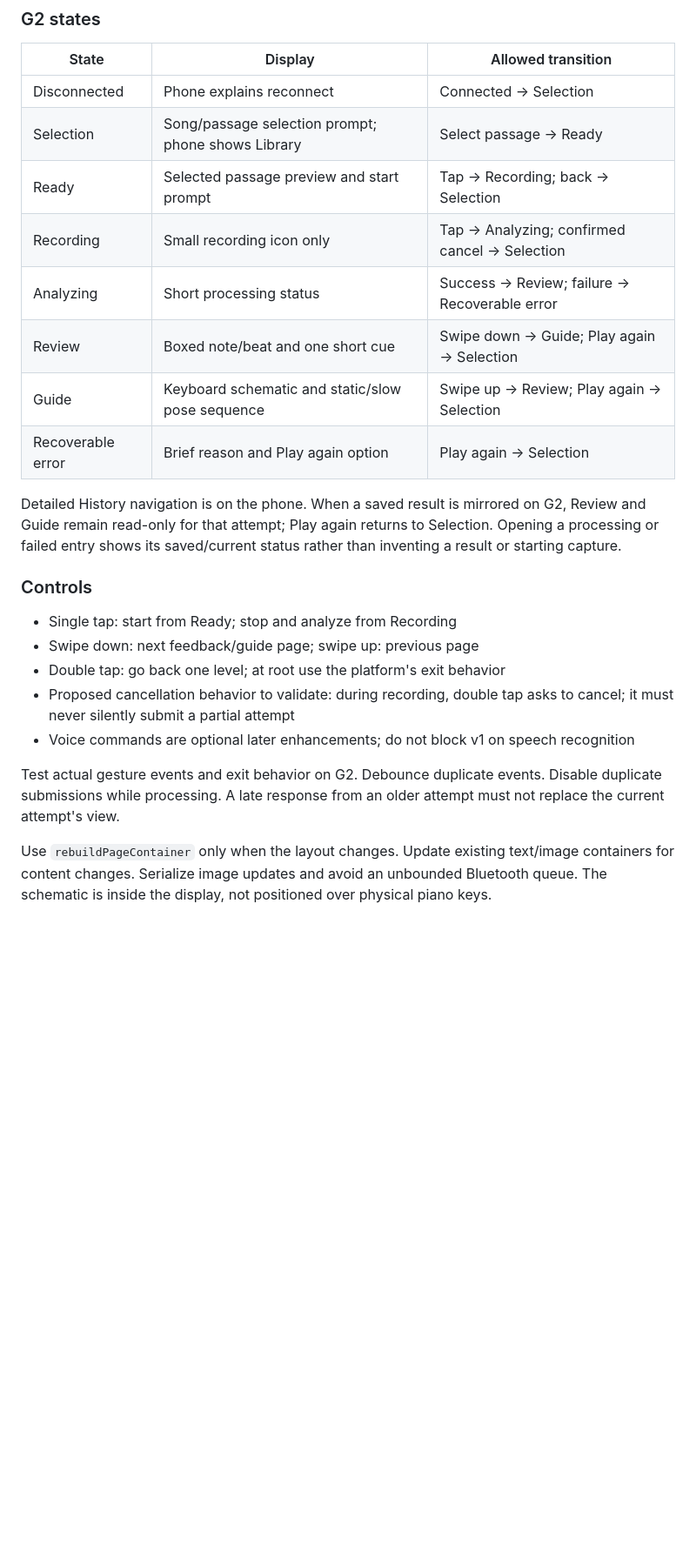
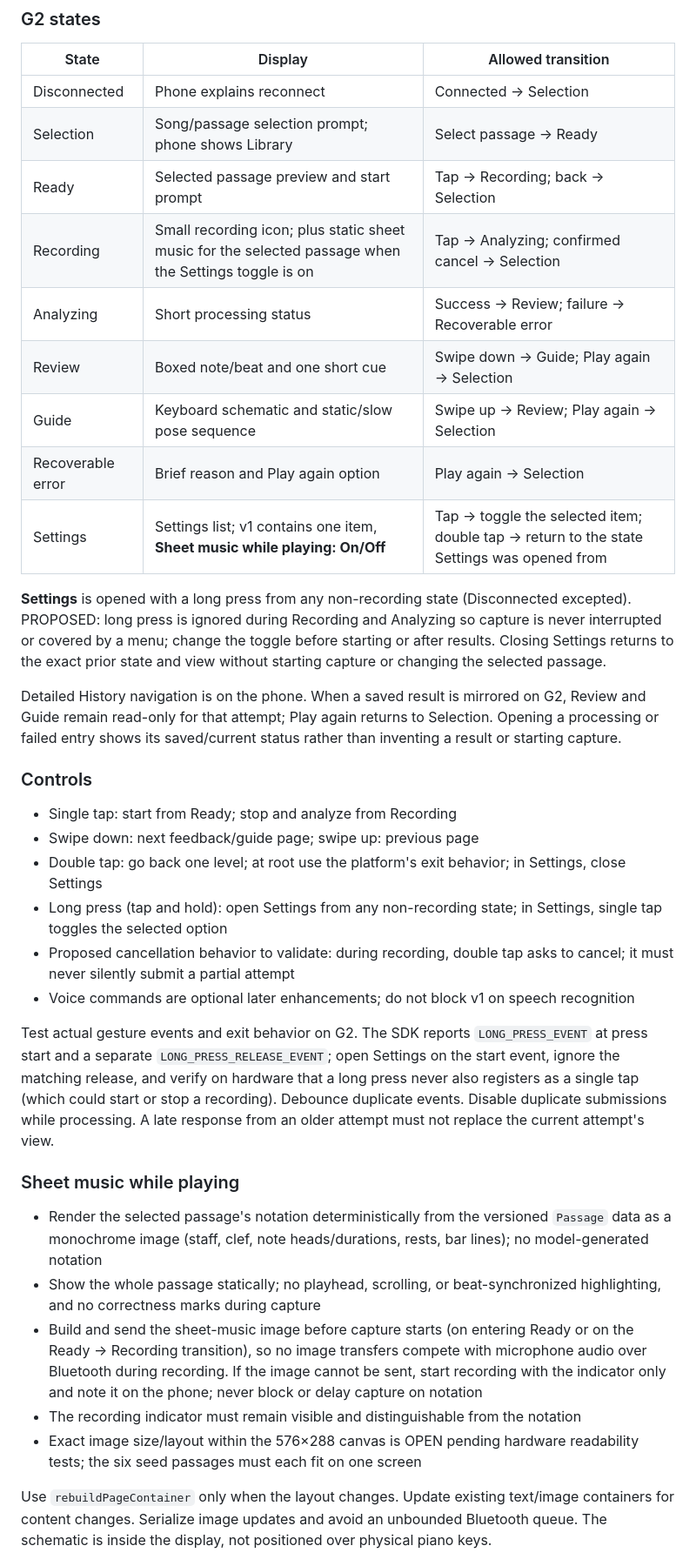
Before and after one commit to timothyouu/encore, a Markdown page: spec.md, the part around one of its changes. Shown at 87% size. Drawn GitHub-style; blank space fills up the shorter version.

Commit message:
docs: spec updates for sheet music while playing

```diff
--- a/spec.md
+++ b/spec.md
@@ -100,11 +101,14 @@ Search applies only to the prepared library in v1.
 | Disconnected | Phone explains reconnect | Connected → Selection |
 | Selection | Song/passage selection prompt; phone shows Library | Select passage → Ready |
 | Ready | Selected passage preview and start prompt | Tap → Recording; back → Selection |
-| Recording | Small recording icon only | Tap → Analyzing; confirmed cancel → Selection |
+| Recording | Small recording icon; plus static sheet music for the selected passage when the Settings toggle is on | Tap → Analyzing; confirmed cancel → Selection |
 | Analyzing | Short processing status | Success → Review; failure → Recoverable error |
 | Review | Boxed note/beat and one short cue | Swipe down → Guide; Play again → Selection |
 | Guide | Keyboard schematic and static/slow pose sequence | Swipe up → Review; Play again → Selection |
 | Recoverable error | Brief reason and Play again option | Play again → Selection |
+| Settings | Settings list; v1 contains one item, **Sheet music while playing: On/Off** | Tap → toggle the selected item; double tap → return to the state Settings was opened from |
+
+**Settings** is opened with a long press from any non-recording state (Disconnected excepted). PROPOSED: long press is ignored during Recording and Analyzing so capture is never interrupted or covered by a menu; change the toggle before starting or after results. Closing Settings returns to the exact prior state and view without starting capture or changing the selected passage.
 
 Detailed History navigation is on the phone. When a saved result is mirrored on G2, Review and Guide remain read-only for that attempt; Play again returns to Selection. Opening a processing or failed entry shows its saved/current status rather than inventing a result or starting capture.
 
@@ -112,11 +116,20 @@ Detailed History navigation is on the phone. When a saved result is mirrored on
 
 - Single tap: start from Ready; stop and analyze from Recording
 - Swipe down: next feedback/guide page; swipe up: previous page
-- Double tap: go back one level; at root use the platform's exit behavior
+- Double tap: go back one level; at root use the platform's exit behavior; in Settings, close Settings
+- Long press (tap and hold): open Settings from any non-recording state; in Settings, single tap toggles the selected option
 - Proposed cancellation behavior to validate: during recording, double tap asks to cancel; it must never silently submit a partial attempt
 - Voice commands are optional later enhancements; do not block v1 on speech recognition
 
-Test actual gesture events and exit behavior on G2. Debounce duplicate events. Disable duplicate submissions while processing. A late response from an older attempt must not replace the current attempt's view.
+Test actual gesture events and exit behavior on G2. The SDK reports `LONG_PRESS_EVENT` at press start and a separate `LONG_PRESS_RELEASE_EVENT`; open Settings on the start event, ignore the matching release, and verify on hardware that a long press never also registers as a single tap (which could start or stop a recording). Debounce duplicate events. Disable duplicate submissions while processing. A late response from an older attempt must not replace the current attempt's view.
+
+### Sheet music while playing
+
+- Render the selected passage's notation deterministically from the versioned `Passage` data as a monochrome image (staff, clef, note heads/durations, rests, bar lines); no model-generated notation
+- Show the whole passage statically; no playhead, scrolling, or beat-synchronized highlighting, and no correctness marks during capture
+- Build and send the sheet-music image before capture starts (on entering Ready or on the Ready → Recording transition), so no image transfers compete with microphone audio over Bluetooth during recording. If the image cannot be sent, start recording with the indicator only and note it on the phone; never block or delay capture on notation
+- The recording indicator must remain visible and distinguishable from the notation
+- Exact image size/layout within the 576×288 canvas is OPEN pending hardware readability tests; the six seed passages must each fit on one screen
 
 Use `rebuildPageContainer` only when the layout changes. Update existing text/image containers for content changes. Serialize image updates and avoid an unbounded Bluetooth queue. The schematic is inside the display, not positioned over physical piano keys.
 
```
Also changed, not shown: other parts of spec.md (+19 -4 lines).
